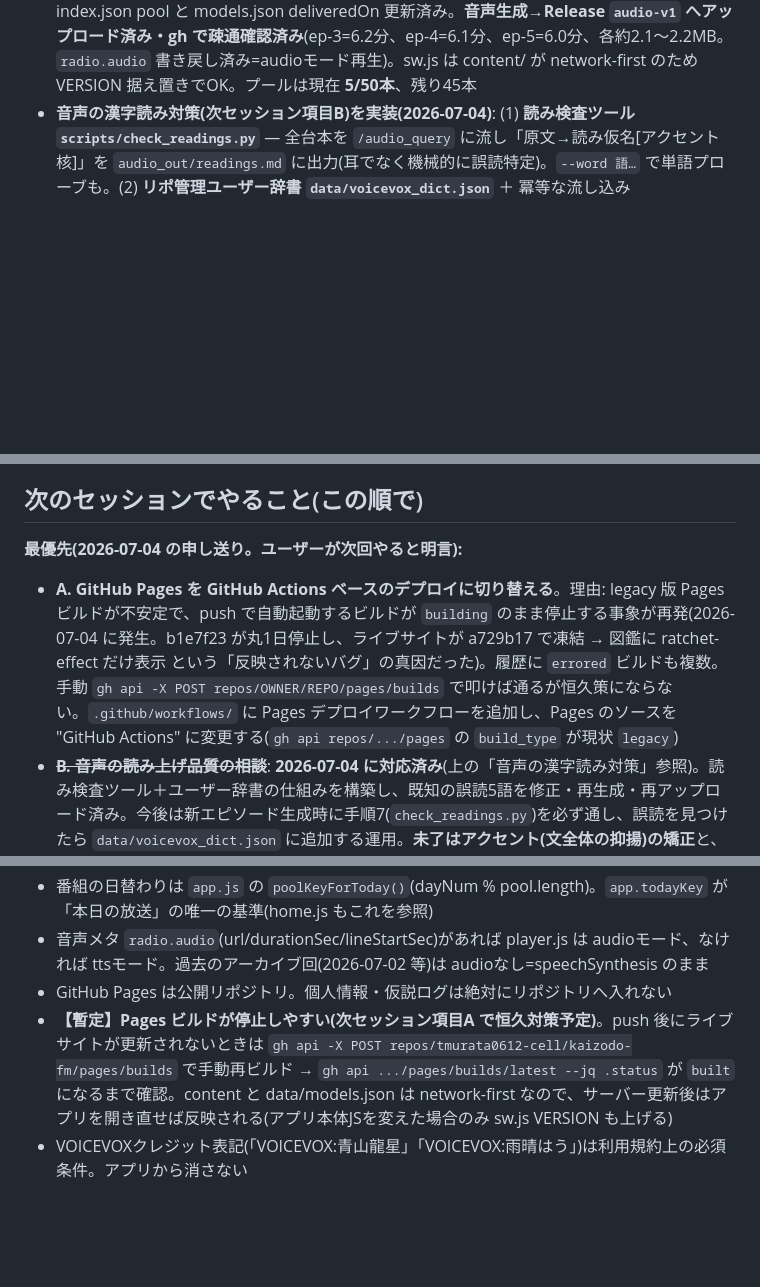
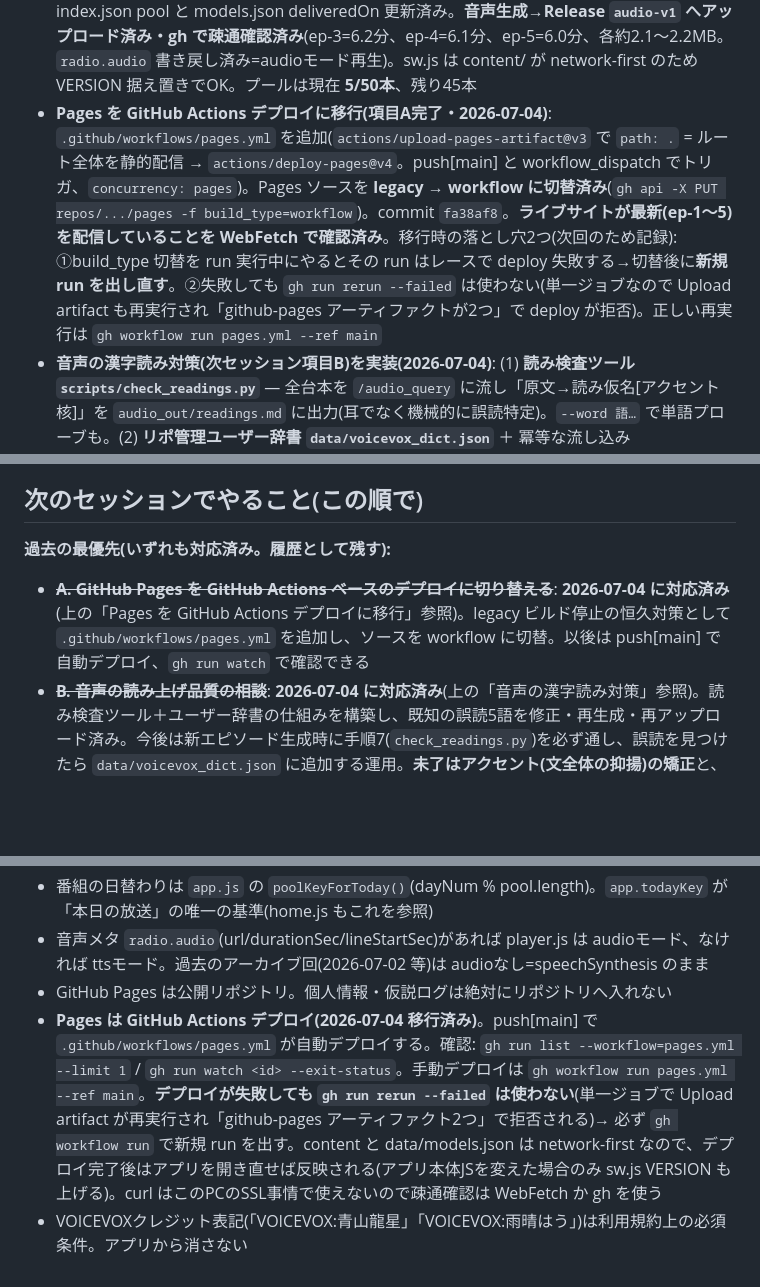
Before and after one commit to tmurata0612-cell/kaizodo-fm, a Markdown page: CLAUDE.md, 3 parts joined by grey strips. GitHub-like rendering; blank space fills up the shorter version.

Commit message:
docs: 項目A(Pages→Actions移行)完了を反映・落とし穴を注意点に記録
Co-Authored-By: Claude Opus 4.8 <noreply@anthropic.com>

```diff
--- a/CLAUDE.md
+++ b/CLAUDE.md
@@ -28,13 +28,14 @@
 - **実装フェーズ2完了**(2026-07-03): アプリをプール方式+audioエンジンに改修。`player.js`=二段構え(`radio.audio`があれば`<audio>`+Media Session、なければ従来speechSynthesis。公開APIは共通)、`app.js`=プールローテーション(`EV_COUNT`廃止、`poolKeyForToday()`=dayNum%pool.length、`app.todayKey`)、`content/index.json`=pool/archive形式、`content/evergreen/`削除(ep-1/ep-2へ編入済み)、VOICEVOXクレジットをradio.js(音声再生時)とsettings.jsに表示、`sw.js` VERSION=v4。**ヘッドレスChrome(390px)で14/14 PASS**(プール解決/audioモード/台本描画/クレジット/行タップseek/速度変更/ミニプレイヤー/tts後方互換)。validate 3本全通過。commit/push 済み(`a729b17`)
 - **実機バックグラウンド再生の確認 成功**(2026-07-03): スマホ実機で画面ロック・アプリ切替・ロック画面コントロール・Bluetooth操作を確認済み。**事前生成音声方式の成否が確定 = 採用でGO**。以降は台本量産フェーズへ
 - **台本量産バッチ①(2026-07-03〜04)**: ep-3(規格戦争/network-effects/テクノロジー)・ep-4(自然渋滞/emergence/科学)・ep-5(資源の呪い/rent-seeking/国際)を生成。**validate 全通過**、index.json pool と models.json deliveredOn 更新済み。**音声生成→Release `audio-v1` へアップロード済み・gh で疎通確認済み**(ep-3=6.2分、ep-4=6.1分、ep-5=6.0分、各約2.1〜2.2MB。`radio.audio` 書き戻し済み=audioモード再生)。sw.js は content/ が network-first のため VERSION 据え置きでOK。プールは現在 **5/50本**、残り45本
+- **Pages を GitHub Actions デプロイに移行(項目A完了・2026-07-04)**: `.github/workflows/pages.yml` を追加(`actions/upload-pages-artifact@v3` で `path: .` = ルート全体を静的配信 → `actions/deploy-pages@v4`。push[main] と workflow_dispatch でトリガ、`concurrency: pages`)。Pages ソースを **legacy → workflow に切替済み**(`gh api -X PUT repos/.../pages -f build_type=workflow`)。commit `fa38af8`。**ライブサイトが最新(ep-1〜5)を配信していることを WebFetch で確認済み**。移行時の落とし穴2つ(次回のため記録): ①build_type 切替を run 実行中にやるとその run はレースで deploy 失敗する→切替後に**新規 run を出し直す**。②失敗しても `gh run rerun --failed` は使わない(単一ジョブなので Upload artifact も再実行され「github-pages アーティファクトが2つ」で deploy が拒否)。正しい再実行は `gh workflow run pages.yml --ref main`
 - **音声の漢字読み対策(次セッション項目B)を実装(2026-07-04)**: (1) **読み検査ツール `scripts/check_readings.py`** — 全台本を `/audio_query` に流し「原文→読み仮名[アクセント核]」を `audio_out/readings.md` に出力(耳でなく機械的に誤読特定)。`--word 語…` で単語プローブも。(2) **リポ管理ユーザー辞書 `data/voicevox_dict.json`** ＋ 冪等な流し込み `scripts/vv_dict.py`。make_audio.py / check_readings.py が合成前に自動反映。台本は漢字のまま矯正できるのが利点。**priority=10** でシステム辞書の既存短語(一言・新店など)に勝てる。(3) 全5話検査で**確定誤読5語を修正**: 一言(誤:イチゲン)・この前(誤:コノゼン)・乱高下(誤:ランダカ/クダシ)・新店(シンミセ→シンテン採用)・レントシーキング(分割解消)。**ep-1/2/3/5 の音声を再生成→validate全通過→Release再アップロード済み**(ep-4は対象語なしで未変更)。GENERATION.md に辞書運用と読み検査(手順7)を追記。**残: アクセントは accent_type で単語単位のみ矯正可(文全体の抑揚は audio_query 行編集が必要=未着手)。実機フィードバック第2弾で耳確認しつつ辞書を育てる運用**
 
 ## 次のセッションでやること(この順で)
 
-**最優先(2026-07-04 の申し送り。ユーザーが次回やると明言):**
+**過去の最優先(いずれも対応済み。履歴として残す):**
 
-- **A. GitHub Pages を GitHub Actions ベースのデプロイに切り替える**。理由: legacy 版 Pages ビルドが不安定で、push で自動起動するビルドが `building` のまま停止する事象が再発(2026-07-04 に発生。b1e7f23 が丸1日停止し、ライブサイトが a729b17 で凍結 → 図鑑に ratchet-effect だけ表示 という「反映されないバグ」の真因だった)。履歴に `errored` ビルドも複数。手動 `gh api -X POST repos/OWNER/REPO/pages/builds` で叩けば通るが恒久策にならない。`.github/workflows/` に Pages デプロイワークフローを追加し、Pages のソースを "GitHub Actions" に変更する(`gh api repos/.../pages` の `build_type` が現状 `legacy`)
+- ~~**A. GitHub Pages を GitHub Actions ベースのデプロイに切り替える**~~: **2026-07-04 に対応済み**(上の「Pages を GitHub Actions デプロイに移行」参照)。legacy ビルド停止の恒久対策として `.github/workflows/pages.yml` を追加し、ソースを workflow に切替。以後は push[main] で自動デプロイ、`gh run watch` で確認できる
 - ~~**B. 音声の読み上げ品質の相談**~~: **2026-07-04 に対応済み**(上の「音声の漢字読み対策」参照)。読み検査ツール＋ユーザー辞書の仕組みを構築し、既知の誤読5語を修正・再生成・再アップロード済み。今後は新エピソード生成時に手順7(`check_readings.py`)を必ず通し、誤読を見つけたら `data/voicevox_dict.json` に追加する運用。**未了はアクセント(文全体の抑揚)の矯正**と、実機での耳確認
 
 設計スペック `2026-07-03-pregenerated-audio-and-content-pool.md` の「実装順序」の続き(フェーズ1・2・実機検証まで完了):
@@ -51,5 +52,5 @@
 - 番組の日替わりは `app.js` の `poolKeyForToday()`(dayNum % pool.length)。`app.todayKey` が「本日の放送」の唯一の基準(home.js もこれを参照)
 - 音声メタ `radio.audio`(url/durationSec/lineStartSec)があれば player.js は audioモード、なければ ttsモード。過去のアーカイブ回(2026-07-02 等)は audioなし=speechSynthesis のまま
 - GitHub Pages は公開リポジトリ。個人情報・仮説ログは絶対にリポジトリへ入れない
-- **【暫定】Pages ビルドが停止しやすい(次セッション項目A で恒久対策予定)**。push 後にライブサイトが更新されないときは `gh api -X POST repos/tmurata0612-cell/kaizodo-fm/pages/builds` で手動再ビルド → `gh api .../pages/builds/latest --jq .status` が `built` になるまで確認。content と data/models.json は network-first なので、サーバー更新後はアプリを開き直せば反映される(アプリ本体JSを変えた場合のみ sw.js VERSION も上げる)
+- **Pages は GitHub Actions デプロイ(2026-07-04 移行済み)**。push[main] で `.github/workflows/pages.yml` が自動デプロイする。確認: `gh run list --workflow=pages.yml --limit 1` / `gh run watch <id> --exit-status`。手動デプロイは `gh workflow run pages.yml --ref main`。**デプロイが失敗しても `gh run rerun --failed` は使わない**(単一ジョブで Upload artifact が再実行され「github-pages アーティファクト2つ」で拒否される)→ 必ず `gh workflow run` で新規 run を出す。content と data/models.json は network-first なので、デプロイ完了後はアプリを開き直せば反映される(アプリ本体JSを変えた場合のみ sw.js VERSION も上げる)。curl はこのPCのSSL事情で使えないので疎通確認は WebFetch か gh を使う
 - VOICEVOXクレジット表記(「VOICEVOX:青山龍星」「VOICEVOX:雨晴はう」)は利用規約上の必須条件。アプリから消さない
```
